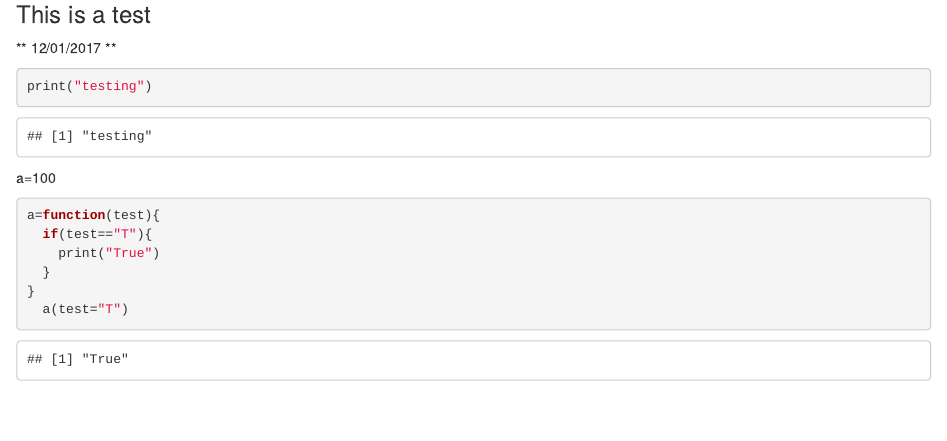
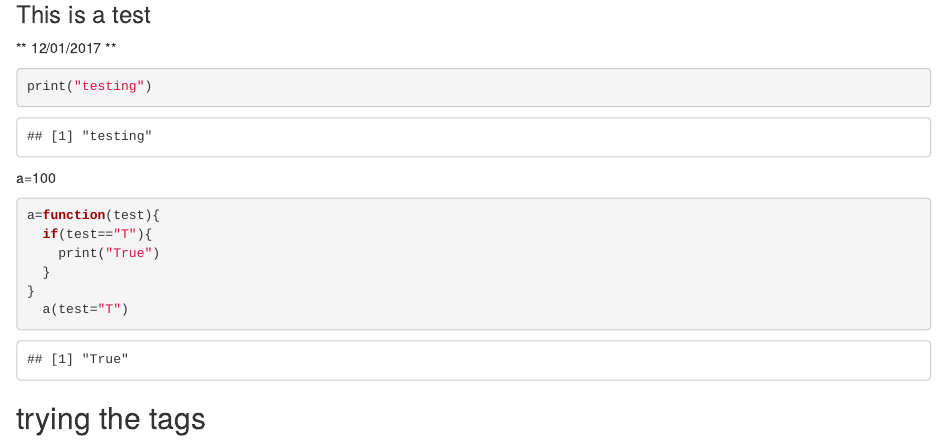
Before and after one commit to dhr-sc/r_workshop, an R Markdown document (new_rmdfile.Rmd): the page in a window 1100 px wide, from 140 px down. Rendered offline with R 4.5, knitr and Pandoc, with nearby package versions.

Commit message:
@dhr-sc. new gitstuff

````diff
--- a/new_rmdfile.Rmd
+++ b/new_rmdfile.Rmd
@@ -27,3 +27,5 @@ a=function(test){
   a(test="T")
 
 ```
+
+## trying the tags
````
